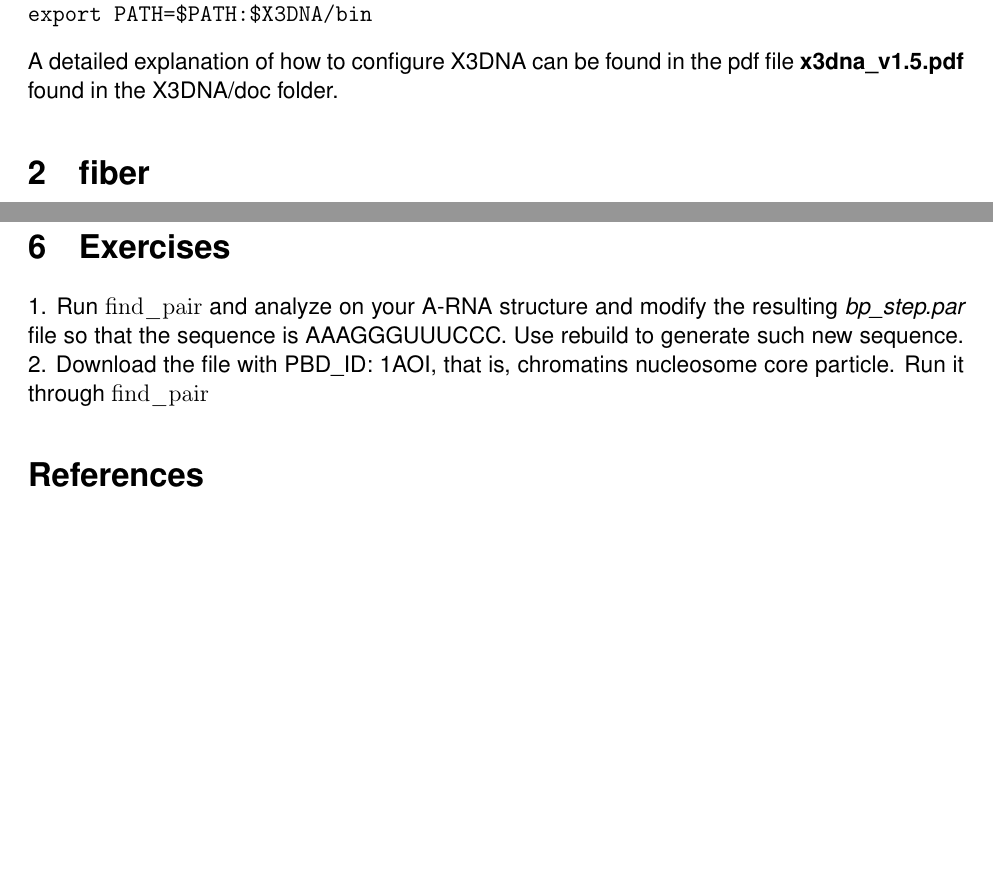
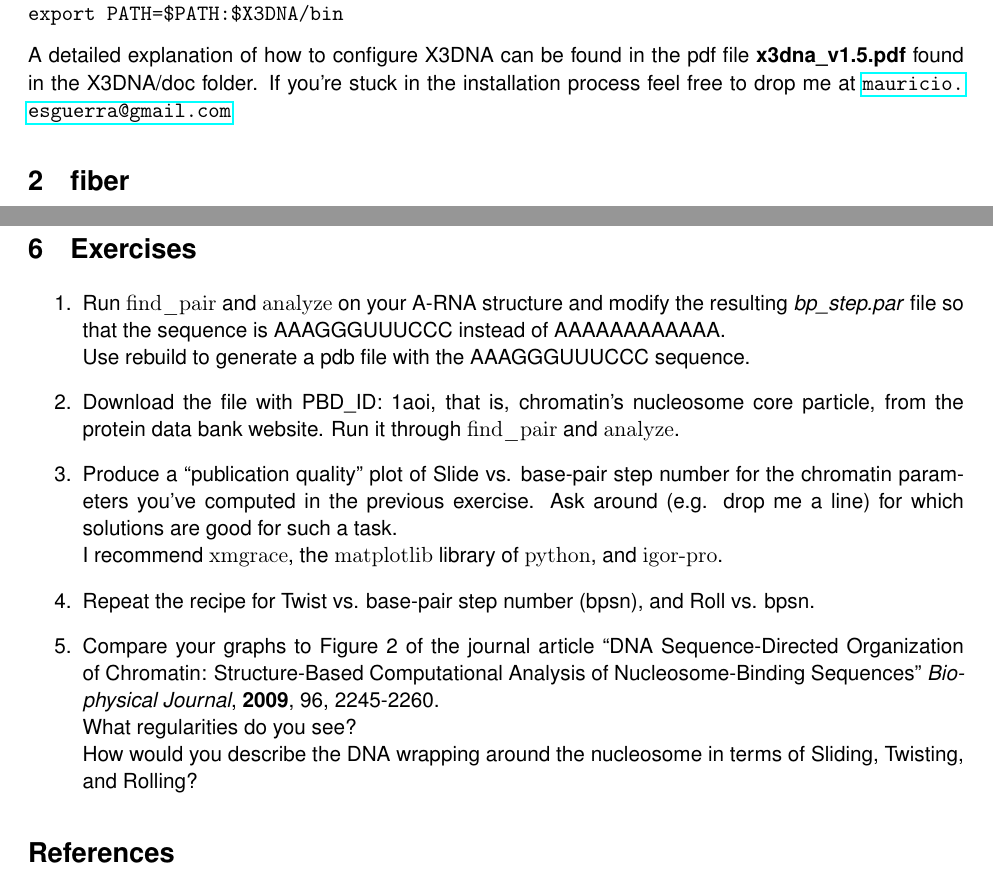
Before and after one commit to esguerra/ki2430, a LaTeX document (3DNA_Workshop/main.tex, which reads 3DNA_Workshop/chapter1.tex): two parts of pages 2 and 4 of 4, joined at a grey line, cut so that both start at the same text, the shorter picture padded with empty space. Compiled offline with pdfLaTeX.

Commit message:
Mini-tutorial on 3DNA version 1.0 done.

```diff
--- a/3DNA_Workshop/chapter1.tex
+++ b/3DNA_Workshop/chapter1.tex
@@ -27,7 +27,9 @@ export X3DNA=/home/yourusername/X3DNA
 export PATH=$PATH:$X3DNA/bin
 \end{Verbatim}
 A detailed explanation  of how to configure X3DNA can  be found in the
-pdf file \textbf{x3dna\_v1.5.pdf} found in the X3DNA/doc folder.
+pdf file  \textbf{x3dna\_v1.5.pdf} found  in the X3DNA/doc  folder. If
+you're  stuck in  the installation  process feel  free to  drop  me at
+\url{mauricio.esguerra@gmail.com}
 
 \section{fiber}
 The \textrm{fiber} program included in  the 3DNA package allows you to
@@ -133,10 +135,27 @@ helix is undertwisted with respect to the original.
 
 \section{Exercises}
-1. Run  \textrm{find\_pair} and analyze on your A-RNA structure  and modify the
-resulting   \textit{bp\_step.par}  file  so   that  the   sequence  is
-AAAGGGUUUCCC. Use rebuild to generate such new sequence.
-2.  Download  the  file   with  PBD\_ID:  1AOI,  that  is,  chromatins
-nucleosome core particle. Run it through \textrm{find\_pair}
+\begin{enumerate}
+\item{Run   \textrm{find\_pair}  and  \textrm{analyze}   on  your  A-RNA
+structure and modify the  resulting \textit{bp\_step.par} file so that
+the sequence is AAAGGGUUUCCC instead of AAAAAAAAAAAA.\\
+Use rebuild to generate a pdb file with the AAAGGGUUUCCC sequence.}
+\item{Download the file with PBD\_ID: 1aoi, that is, chromatin's
+nucleosome core particle,  from the protein data bank  website. Run it
+through \textrm{find\_pair} and \textrm{analyze}.}
+\item{Produce a  ``publication quality''  plot of Slide  vs. base-pair
+    step number  for the chromatin  parameters you've computed  in the
+    previous exercise.  Ask around (e.g.  drop me a line) for which solutions
+    are  good  for  such  a  task.\\ I  recommend  \textrm{xmgrace},  the
+   \textrm{matplotlib} library of \textrm{python}, and  \textrm{igor-pro}.}
+\item{Repeat the recipe for Twist vs. base-pair step number (bpsn), and Roll
+    vs. bpsn.}
+\item{Compare your  graphs to  Figure 2 of  the journal  article ``DNA
+    Sequence-Directed   Organization  of   Chromatin:  Structure-Based
+    Computational    Analysis   of    Nucleosome-Binding   Sequences''
+    \textit{Biophysical Journal}, \textbf{2009}, 96, 2245-2260.\\  What
+    regularities do  you see?\\  How would you  describe the  DNA wrapping
+    around the nucleosome in terms of Sliding, Twisting, and Rolling?}
+\end{enumerate}
 
 
 
--- a/3DNA_Workshop/main.tex
+++ b/3DNA_Workshop/main.tex
@@ -1,7 +1,7 @@
 %%%%%%%%%%%%%%%%%%%%%%%%%%%%%%%%%%%%%%%%%%%%%%%%%
 % Main Latex Page
 %%%%%%%%%%%%%%%%%%%%%%%%%%%%%%%%%%%%%%%%%%%%%%%%%
-\documentclass[pdftex,12pt, oneside]{article}
+\documentclass[pdftex,11pt, oneside]{article}
 %\draft
 \usepackage{amsmath, amstext, amsfonts, amssymb}
 \renewcommand{\thefootnote}{\roman{footnote}}
```
Also changed, not shown: 3DNA_Workshop/main.pdf, 3DNA_Workshop/chapter1.tex (16 more changed lines), 4 other files.
